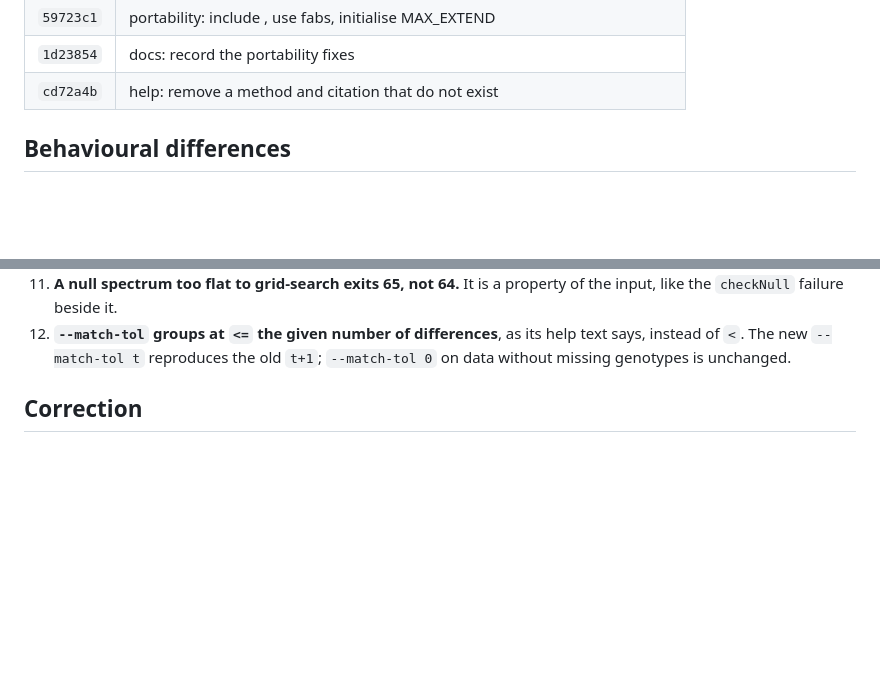
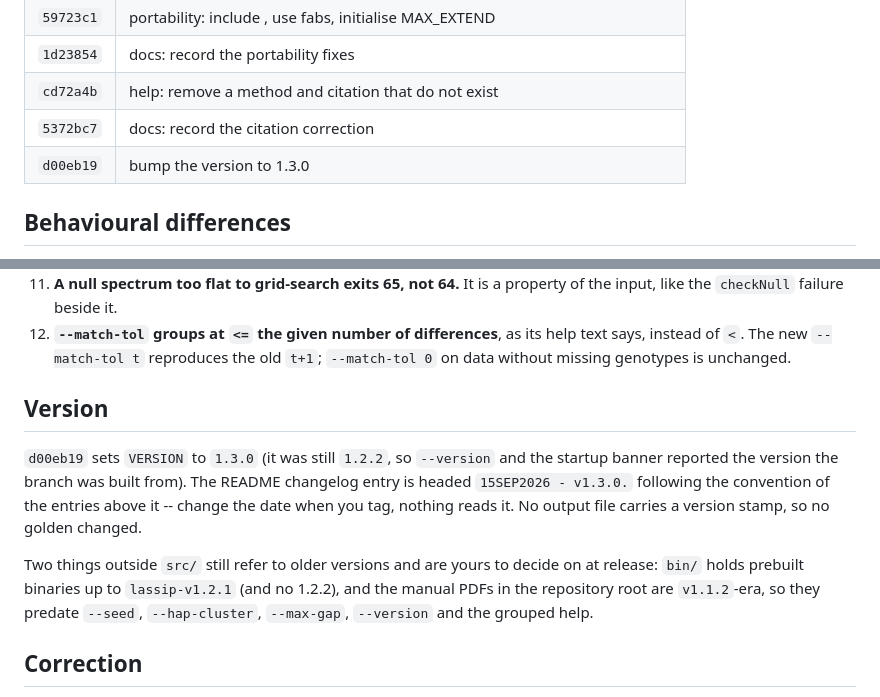
Before and after one commit to szpiech/lassip, a Markdown page: CHANGES-perf.md, 2 parts joined by grey strips. GitHub-like rendering; blank space fills up the shorter version.

Commit message:
docs: record the version bump

```diff
--- a/CHANGES-perf.md
+++ b/CHANGES-perf.md
@@ -74,6 +74,8 @@ revised this file.
 | `59723c1` | portability: include <cstring>, use fabs, initialise MAX_EXTEND |
 | `1d23854` | docs: record the portability fixes |
 | `cd72a4b` | help: remove a method and citation that do not exist |
+| `5372bc7` | docs: record the citation correction |
+| `d00eb19` | bump the version to 1.3.0 |
 
 ## Behavioural differences
 
@@ -133,6 +135,20 @@ changed.
 12. **`--match-tol` groups at `<=` the given number of differences**, as its
    help text says, instead of `<`. The new `--match-tol t` reproduces the old
    `t+1`; `--match-tol 0` on data without missing genotypes is unchanged.
+
+## Version
+
+`d00eb19` sets `VERSION` to `1.3.0` (it was still `1.2.2`, so `--version` and
+the startup banner reported the version the branch was built from). The README
+changelog entry is headed `15SEP2026 - v1.3.0.` following the convention of the
+entries above it -- change the date when you tag, nothing reads it. No output
+file carries a version stamp, so no golden changed.
+
+Two things outside `src/` still refer to older versions and are yours to decide
+on at release: `bin/` holds prebuilt binaries up to `lassip-v1.2.1` (and no
+1.2.2), and the manual PDFs in the repository root are `v1.1.2`-era, so they
+predate `--seed`, `--hap-cluster`, `--max-gap`, `--version` and the grouped
+help.
 
 ## Correction
 
```
